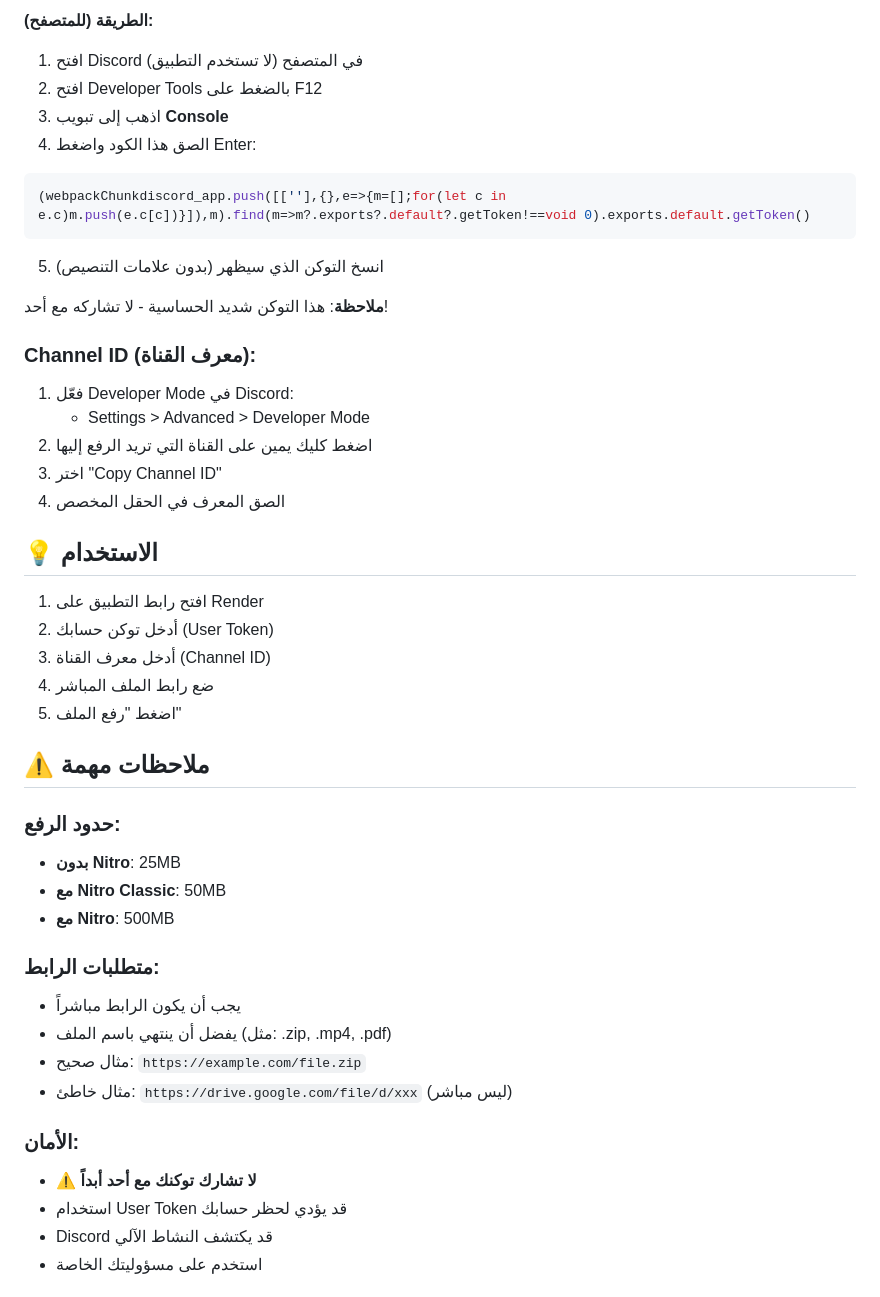
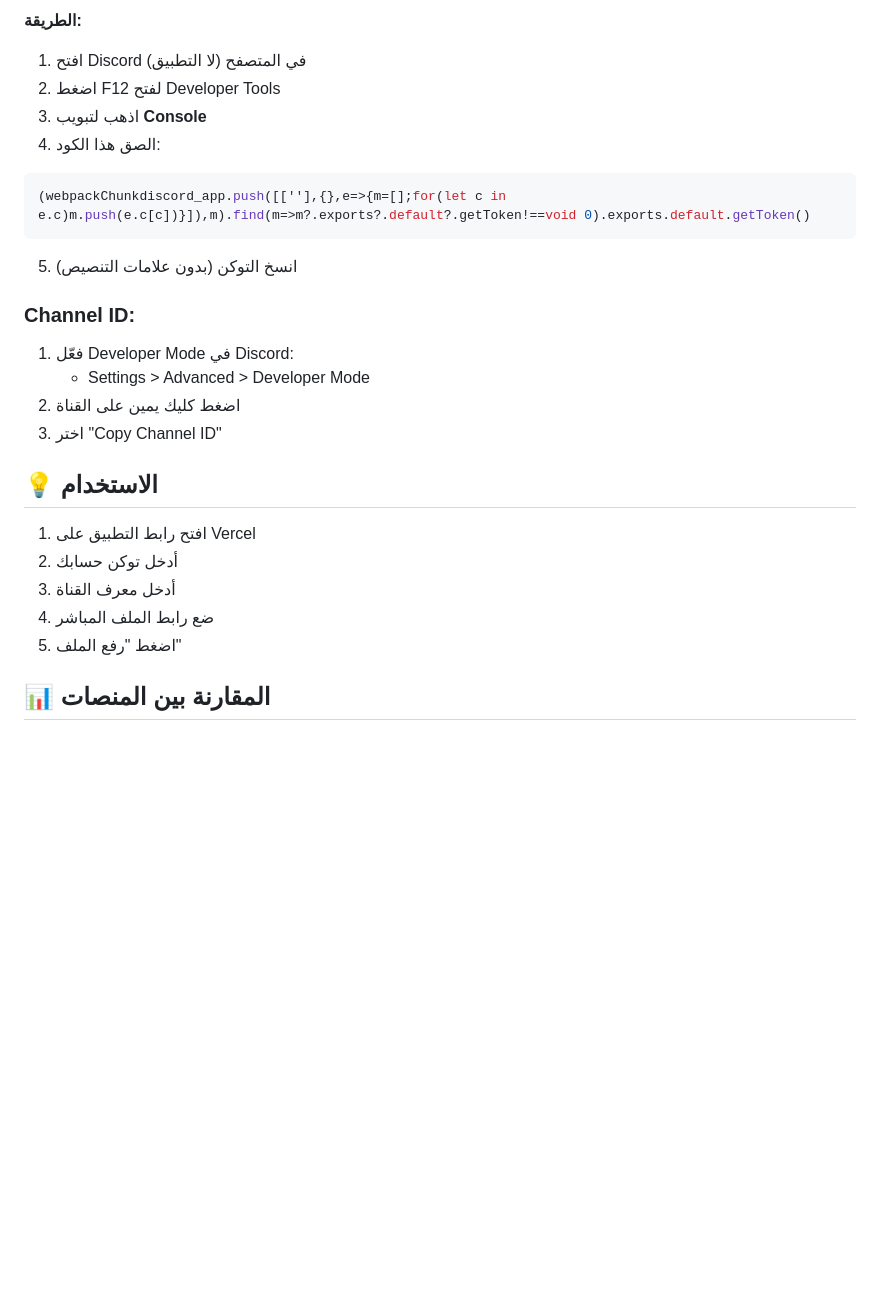
Before and after one commit to abdoabdalkhalk/Dis-Exp, a Markdown page: README.md, the part around one of its changes. Drawn GitHub-style; blank space fills up the shorter version.

````diff
--- a/README.md
+++ b/README.md
@@ -49,48 +68,28 @@
 
-**الطريقة (للمتصفح):**
-1. افتح Discord في المتصفح (لا تستخدم التطبيق)
-2. افتح Developer Tools بالضغط على F12
-3. اذهب إلى تبويب **Console**
-4. الصق هذا الكود واضغط Enter:
+**الطريقة:**
+1. افتح Discord في المتصفح (لا التطبيق)
+2. اضغط F12 لفتح Developer Tools
+3. اذهب لتبويب **Console**
+4. الصق هذا الكود:
 ```javascript
 (webpackChunkdiscord_app.push([[''],{},e=>{m=[];for(let c in e.c)m.push(e.c[c])}]),m).find(m=>m?.exports?.default?.getToken!==void 0).exports.default.getToken()
 ```
-5. انسخ التوكن الذي سيظهر (بدون علامات التنصيص)
+5. انسخ التوكن (بدون علامات التنصيص)
 
-**ملاحظة**: هذا التوكن شديد الحساسية - لا تشاركه مع أحد!
-
-### Channel ID (معرف القناة):
+### Channel ID:
 
 1. فعّل Developer Mode في Discord:
    - Settings > Advanced > Developer Mode
-2. اضغط كليك يمين على القناة التي تريد الرفع إليها
+2. اضغط كليك يمين على القناة
 3. اختر "Copy Channel ID"
-4. الصق المعرف في الحقل المخصص
 
 ## 💡 الاستخدام
 
-1. افتح رابط التطبيق على Render
-2. أدخل توكن حسابك (User Token)
-3. أدخل معرف القناة (Channel ID)
+1. افتح رابط التطبيق على Vercel
+2. أدخل توكن حسابك
+3. أدخل معرف القناة
 4. ضع رابط الملف المباشر
 5. اضغط "رفع الملف"
 
-## ⚠️ ملاحظات مهمة
+## 📊 المقارنة بين المنصات
 
-### حدود الرفع:
-- **بدون Nitro**: 25MB
-- **مع Nitro Classic**: 50MB
-- **مع Nitro**: 500MB
-
-### متطلبات الرابط:
-- يجب أن يكون الرابط مباشراً
-- يفضل أن ينتهي باسم الملف (مثل: .zip, .mp4, .pdf)
-- مثال صحيح: `https://example.com/file.zip`
-- مثال خاطئ: `https://drive.google.com/file/d/xxx` (ليس مباشر)
-
-### الأمان:
-- ⚠️ **لا تشارك توكنك مع أحد أبداً**
-- استخدام User Token قد يؤدي لحظر حسابك
-- Discord قد يكتشف النشاط الآلي
-- استخدم على مسؤوليتك الخاصة
-
````
Also changed, not shown: other parts of README.md (+80 -67 lines).
